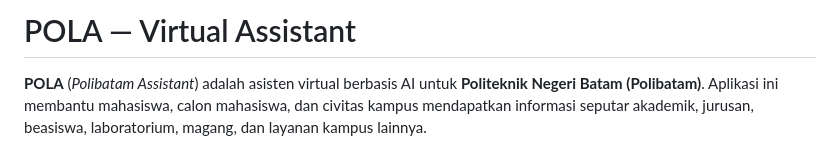
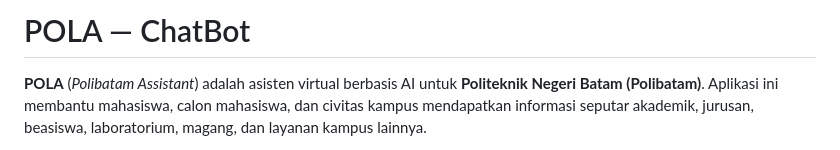
Before and after one commit to PBL-IF4MB-06/POLA-Virtual-Assistant, a Markdown page: README.md, the part around the change. GitHub-like rendering.

```diff
--- a/README.md
+++ b/README.md
@@ -1,4 +1,4 @@
-# POLA — Virtual Assistant
+# POLA — ChatBot
 
 **POLA** (*Polibatam Assistant*) adalah asisten virtual berbasis AI untuk **Politeknik Negeri Batam (Polibatam)**. Aplikasi ini membantu mahasiswa, calon mahasiswa, dan civitas kampus mendapatkan informasi seputar akademik, jurusan, beasiswa, laboratorium, magang, dan layanan kampus lainnya.
 
```
